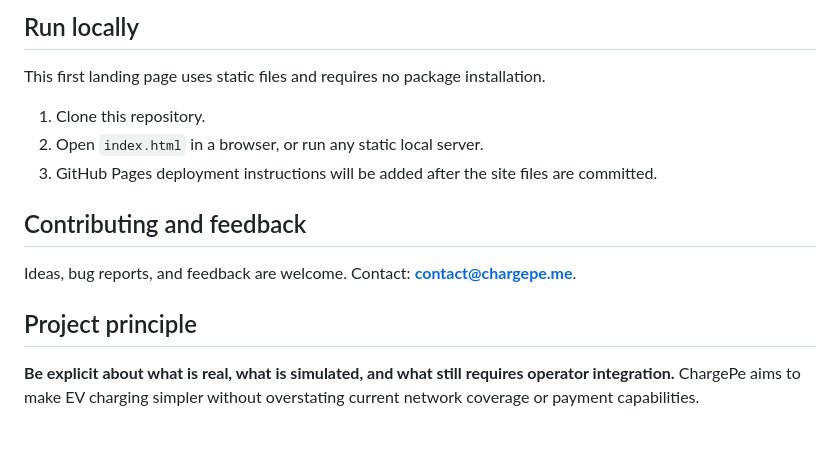
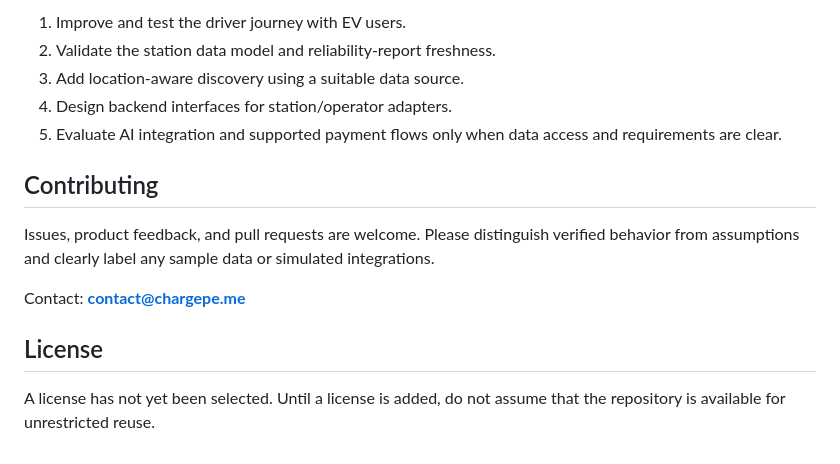
Before and after one commit to DivyanshWatma29/ChargePe, a Markdown page: README.md, the part around one of its changes. Rendered like a GitHub page.

```diff
--- a/README.md
+++ b/README.md
@@ -65,16 +62,16 @@ The stack may change as the prototype develops.
 
-## Run locally
+1. Improve and test the driver journey with EV users.
+2. Validate the station data model and reliability-report freshness.
+3. Add location-aware discovery using a suitable data source.
+4. Design backend interfaces for station/operator adapters.
+5. Evaluate AI integration and supported payment flows only when data access and requirements are clear.
 
-This first landing page uses static files and requires no package installation.
+## Contributing
 
-1. Clone this repository.
-2. Open `index.html` in a browser, or run any static local server.
-3. GitHub Pages deployment instructions will be added after the site files are committed.
+Issues, product feedback, and pull requests are welcome. Please distinguish verified behavior from assumptions and clearly label any sample data or simulated integrations.
 
-## Contributing and feedback
+Contact: **contact@chargepe.me**
 
-Ideas, bug reports, and feedback are welcome. Contact: **contact@chargepe.me**.
+## License
 
-## Project principle
-
-**Be explicit about what is real, what is simulated, and what still requires operator integration.** ChargePe aims to make EV charging simpler without overstating current network coverage or payment capabilities.
+A license has not yet been selected. Until a license is added, do not assume that the repository is available for unrestricted reuse.
```
Also changed, not shown: other parts of README.md (+41 -44 lines).
